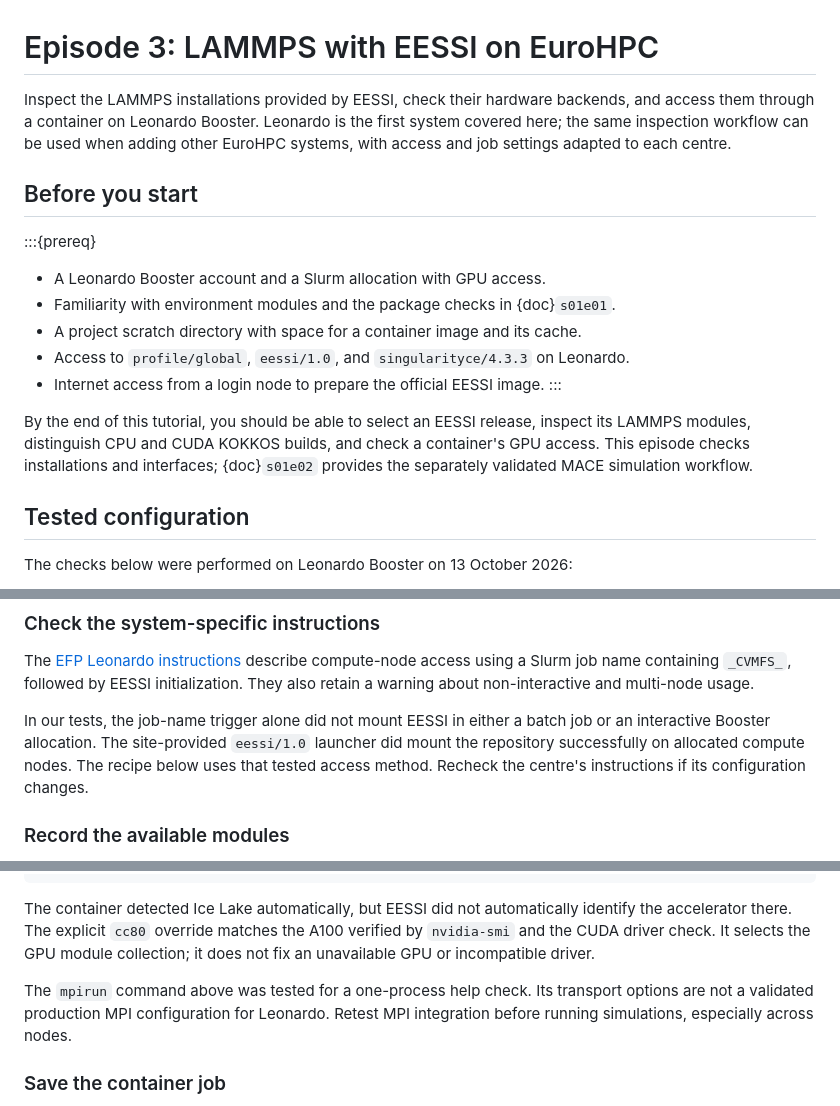
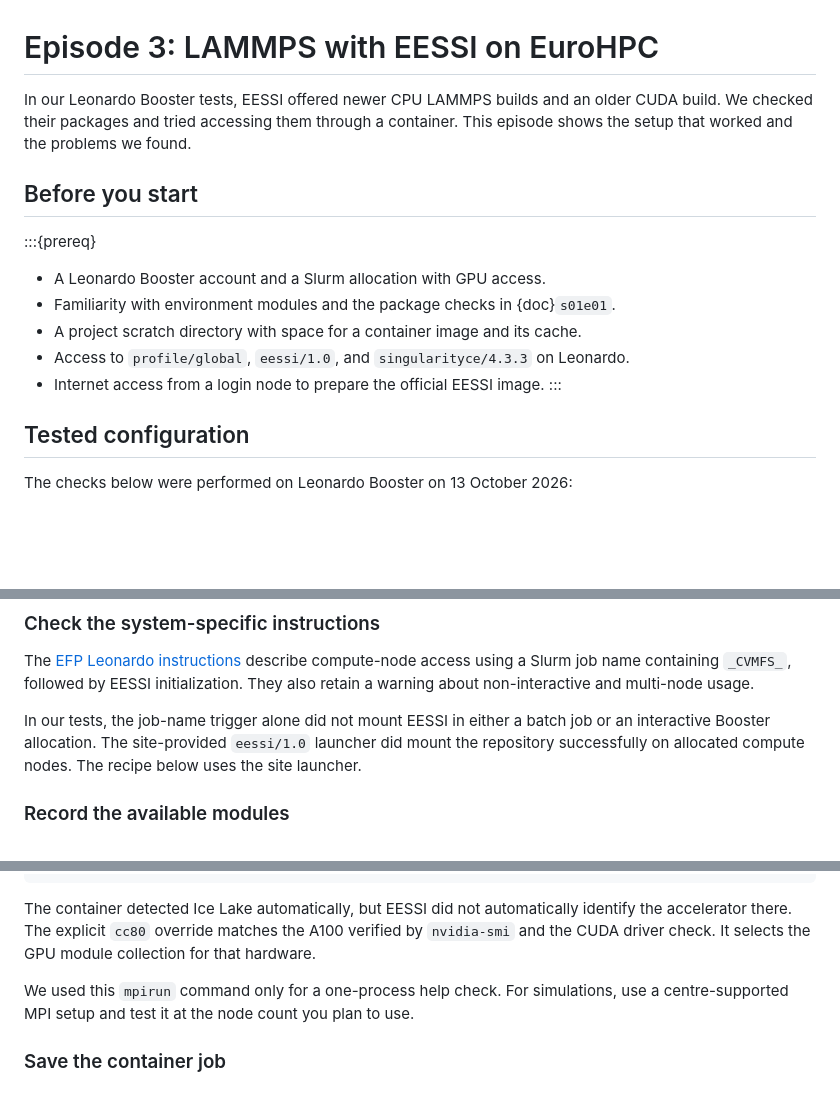
Before and after one commit to ENCCS/lammps-hpc, a Markdown page: content/short-tutorials/s01e03.md, 3 parts joined by grey strips. Rendered like a GitHub page; blank space fills up the shorter version.

```diff
--- a/content/short-tutorials/s01e03.md
+++ b/content/short-tutorials/s01e03.md
@@ -1,9 +1,8 @@
 # Episode 3: LAMMPS with EESSI on EuroHPC
 
-Inspect the LAMMPS installations provided by EESSI, check their hardware backends,
-and access them through a container on Leonardo Booster. Leonardo is the first
-system covered here; the same inspection workflow can be used when adding other
-EuroHPC systems, with access and job settings adapted to each centre.
+In our Leonardo Booster tests, EESSI offered newer CPU LAMMPS builds and an older
+CUDA build. We checked their packages and tried accessing them through a
+container. This episode shows the setup that worked and the problems we found.
 
 ## Before you start
 
@@ -14,11 +13,6 @@ EuroHPC systems, with access and job settings adapted to each centre.
 - Access to `profile/global`, `eessi/1.0`, and `singularityce/4.3.3` on Leonardo.
 - Internet access from a login node to prepare the official EESSI image.
 :::
-
-By the end of this tutorial, you should be able to select an EESSI release,
-inspect its LAMMPS modules, distinguish CPU and CUDA KOKKOS builds, and check a
-container's GPU access. This episode checks installations and interfaces;
-{doc}`s01e02` provides the separately validated MACE simulation workflow.
 
 ## Tested configuration
 
@@ -97,8 +91,7 @@ multi-node usage.
 In our tests, the job-name trigger alone did not mount EESSI in either a batch
 job or an interactive Booster allocation. The site-provided `eessi/1.0` launcher
 did mount the repository successfully on allocated compute nodes. The recipe
-below uses that tested access method. Recheck the centre's instructions if its
-configuration changes.
+below uses the site launcher.
 
 ### Record the available modules
 
@@ -306,11 +294,10 @@ python -c 'import lammps.mliap; print("ML-IAP Python import passed")'
 The container detected Ice Lake automatically, but EESSI did not automatically
 identify the accelerator there. The explicit `cc80` override matches the A100
 verified by `nvidia-smi` and the CUDA driver check. It selects the GPU module
-collection; it does not fix an unavailable GPU or incompatible driver.
+collection for that hardware.
 
-The `mpirun` command above was tested for a one-process help check. Its transport
-options are not a validated production MPI configuration for Leonardo. Retest
-MPI integration before running simulations, especially across nodes.
+We used this `mpirun` command only for a one-process help check. For simulations,
+use a centre-supported MPI setup and test it at the node count you plan to use.
 
 ### Save the container job
 
```
Also changed, not shown: other parts of content/short-tutorials/s01e03.md (+21 -28 lines), content/short-tutorials/s01e01.md (+5 -8 lines), content/short-tutorials/s01e02.md (+20 -32 lines).
